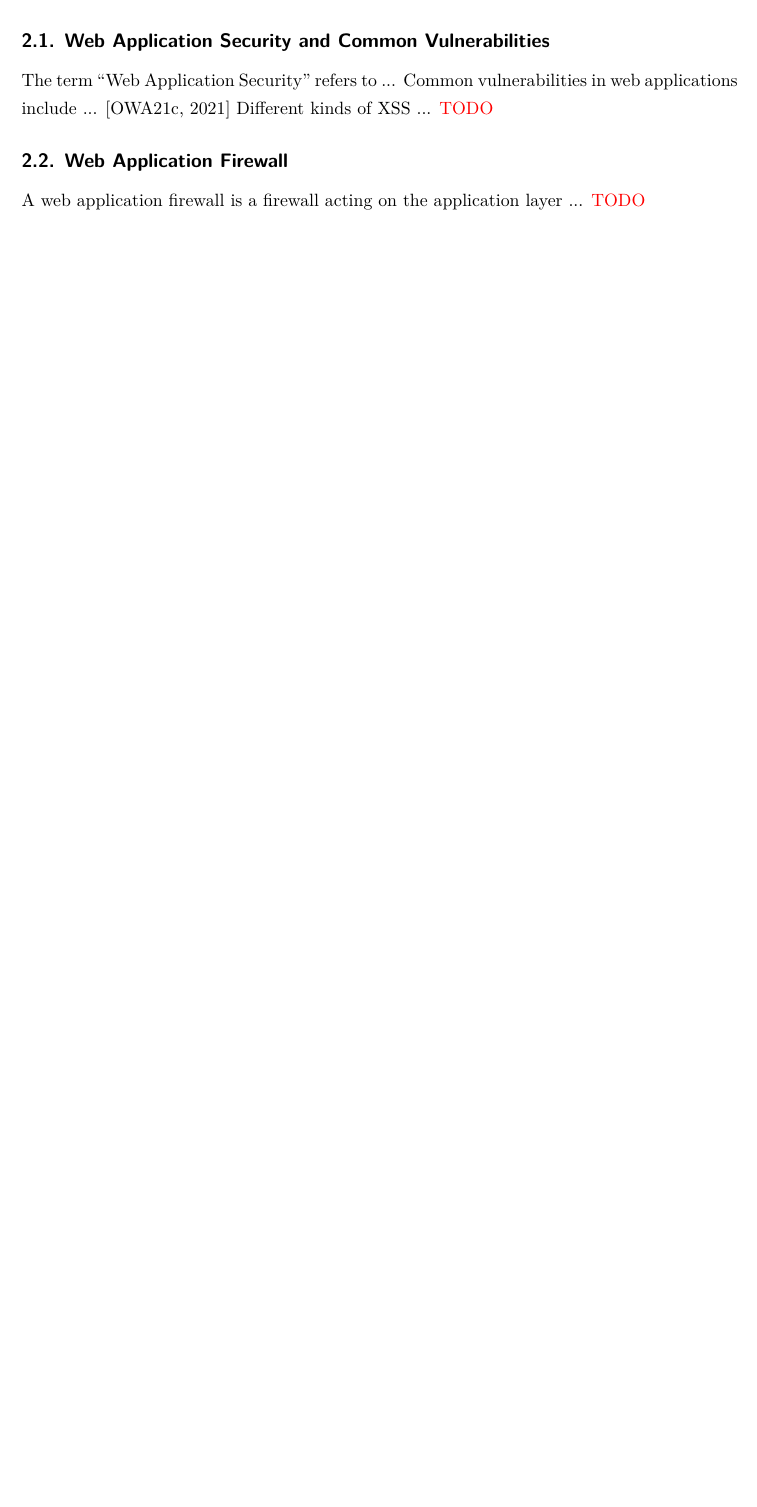
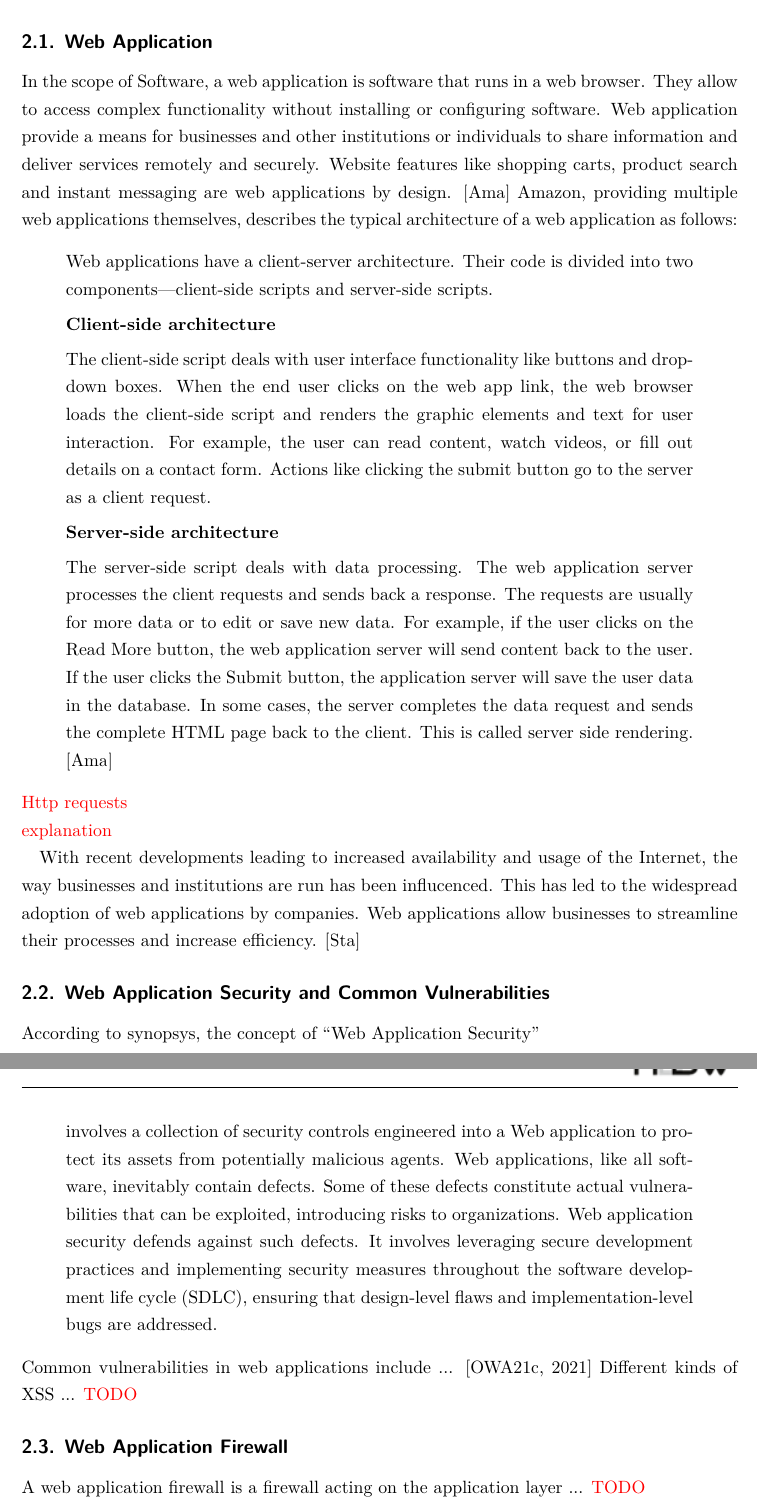
Before and after one commit to sebstec/mt, a LaTeX thesis (thesis/thesis.tex, which reads thesis/fundamentals.tex, thesis/wa_security_vuln.tex, thesis/web_app.tex): part of page 8 of 27 before the commit and two parts of pages 8 and 9 of 29 after it, the two joined at a grey line, cut so that both start at the same text, the shorter picture padded with empty space. Compiled offline with XeLaTeX.

Commit message:
update fundamentals

```diff
--- a/thesis/fundamentals.tex
+++ b/thesis/fundamentals.tex
@@ -1,2 +1,3 @@
 \section{Theoretical fundamentals}
-To understand the context around firewall evasion, fundamentals regarding ... {\color{red} TODO}
+The context around firewall evasion covers Web Applications, Web Application Security and common vulnerabilities in Web Applications. Web Application Firewalls to protect against vulnerabilities and Firewall Evasion to bypass Web Application Firewalls.
+A subsection devoted to each of these topics is set forth in this chapter.
--- a/thesis/wa_security_vuln.tex
+++ b/thesis/wa_security_vuln.tex
@@ -1,5 +1,8 @@
 \subsection{Web Application Security and Common Vulnerabilities}
-The term \quotes{Web Application Security} refers to ...
+According to synopsys, the concept of \quotes{Web Application Security}
+\begin{quote}
+involves a collection of security controls engineered into a Web application to protect its assets from potentially malicious agents. Web applications, like all software, inevitably contain defects. Some of these defects constitute actual vulnerabilities that can be exploited, introducing risks to organizations. Web application security defends against such defects. It involves leveraging secure development practices and implementing security measures throughout the software development life cycle (SDLC), ensuring that design-level flaws and implementation-level bugs are addressed.
+\end{quote}
 Common vulnerabilities in web applications include ... \cite{OWASP/Top10}
 Different kinds of XSS ...
 {\color{red}TODO}
--- /dev/null
+++ b/thesis/web_app.tex
@@ -0,0 +1,37 @@
+\subsection{Web Application}
+In the scope of Software, a web application is software that runs in a web browser.
+They allow to access complex functionality without installing or configuring software.
+Web application provide a means for businesses and other institutions or individuals to share information and deliver services remotely and securely.
+Website features like shopping carts, product search and instant messaging are web applications by design. \cite{aws/webapp}
+Amazon, providing multiple web applications themselves, describes the typical architecture of a web application as follows:
+\begin{quote}
+Web applications have a client-server architecture.
+Their code is divided into two components—client-side scripts and server-side scripts.
+
+
+\textbf{Client-side architecture}
+
+
+The client-side script deals with user interface functionality like buttons and drop-down boxes.
+When the end user clicks on the web app link, the web browser loads the client-side script and renders the graphic elements and text for user interaction.
+For example, the user can read content, watch videos, or fill out details on a contact form.
+Actions like clicking the submit button go to the server as a client request.
+
+
+\textbf{Server-side architecture}
+
+
+The server-side script deals with data processing.
+The web application server processes the client requests and sends back a response.
+The requests are usually for more data or to edit or save new data.
+For example, if the user clicks on the Read More button, the web application server will send content back to the user.
+If the user clicks the Submit button, the application server will save the user data in the database.
+In some cases, the server completes the data request and sends the complete HTML page back to the client.
+This is called server side rendering. \cite{aws/webapp}
+\end{quote}
+{\color{red} Http requests \\ explanation}
+
+
+With recent developments leading to increased availability and usage of the Internet, the way businesses and institutions are run has been influcenced.
+This has led to the widespread adoption of web applications by companies.
+Web applications allow businesses to streamline their processes and increase efficiency. \cite{stackpath/webapp}
```
Also changed, not shown: thesis/literature.bib (+14 -0 lines), thesis/thesis.tex (+1 -0 lines).
